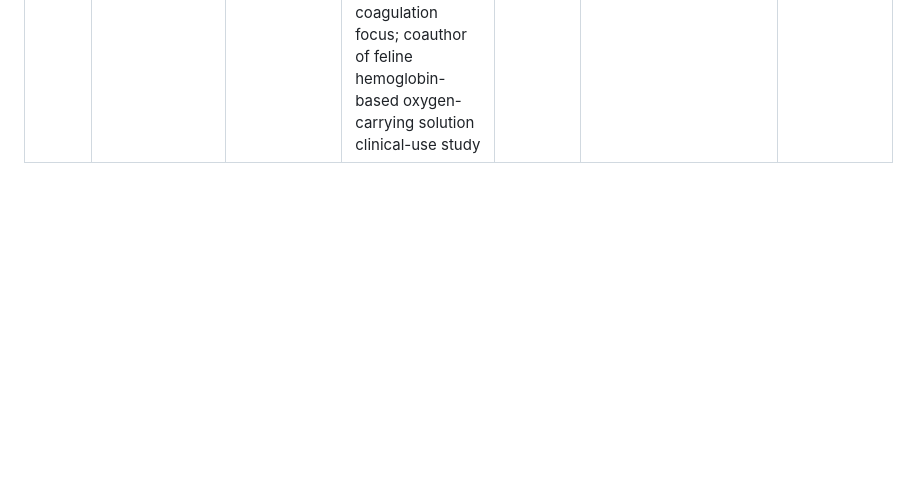
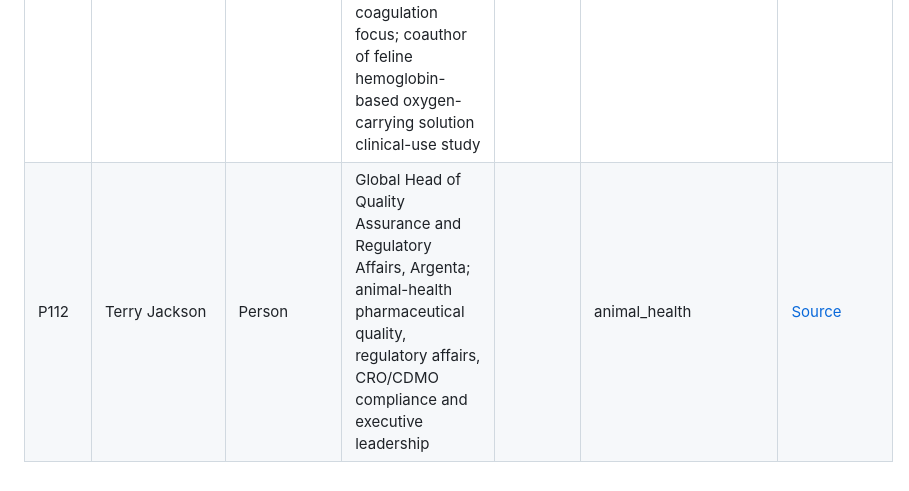
Before and after one commit to ArchilJali/Important-Contact, a Markdown page: veterinary/CONTACTS.md, the part around the change. GitHub-like rendering; blank space fills up the shorter version.

Commit message:
Promote Terry Jackson to canonical contacts

```diff
--- a/veterinary/CONTACTS.md
+++ b/veterinary/CONTACTS.md
@@ -141,3 +141,4 @@ This file contains only public professional facts used by the GitHub Pages works
 | P109 | Francine Pickup | Person | Deputy Director, Bureau for Policy and Programme Support, UNDP; sustainable development, biodiversity, governance and nature finance | US | biodiversity, conservation | [Source](https://www.undp.org/authors/francine-pickup) |
 | P110 | Azzedine T. Downes | Person | President and Chief Executive Officer, IFAW; wildlife conservation, animal rescue, coexistence, wildlife trafficking and international policy | US | wildlife, endangered_species, biodiversity | [Source](https://www.ifaw.org/international/people/staff/azzedine-downes) |
 | P111 | Gillian R. Gibson | Person | Veterinary Surgeon and Partner, Kriek & Gibson Veterinary Surgery; small-animal internal medicine with haematology and coagulation focus; coauthor of feline hemoglobin-based oxygen-carrying solution clinical-use study | GB | dog, cat | [Current](https://findavet.rcvs.org.uk/find-a-vet-practice/kriek-and-gibson-veterinary-surgery-bansteadsm7-1bt/) / [HBOC](https://pubmed.ncbi.nlm.nih.gov/12420832/) |
+| P112 | Terry Jackson | Person | Global Head of Quality Assurance and Regulatory Affairs, Argenta; animal-health pharmaceutical quality, regulatory affairs, CRO/CDMO compliance and executive leadership |  | animal_health | [Source](https://www.argentaglobal.com/team/terry-jackson) |
```
